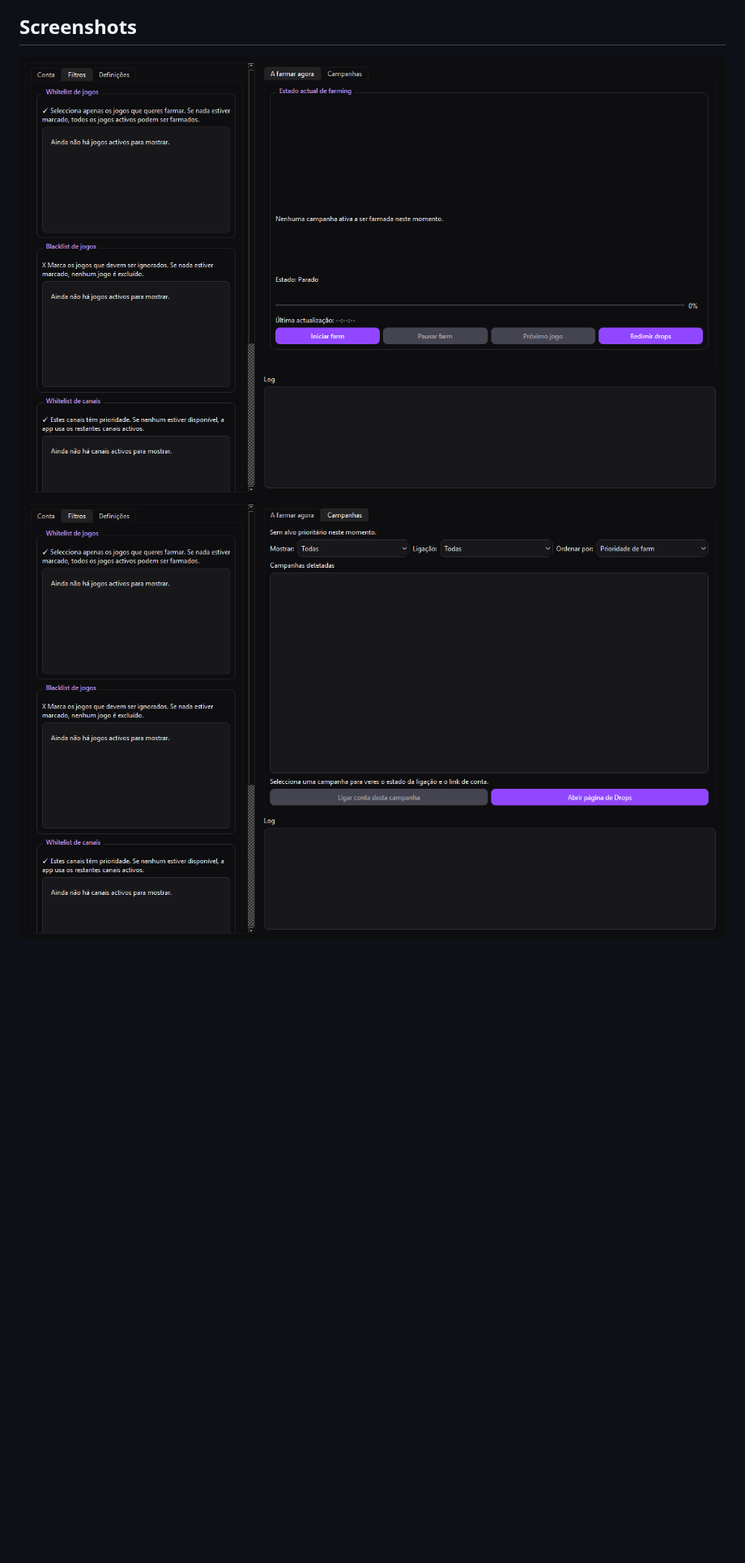
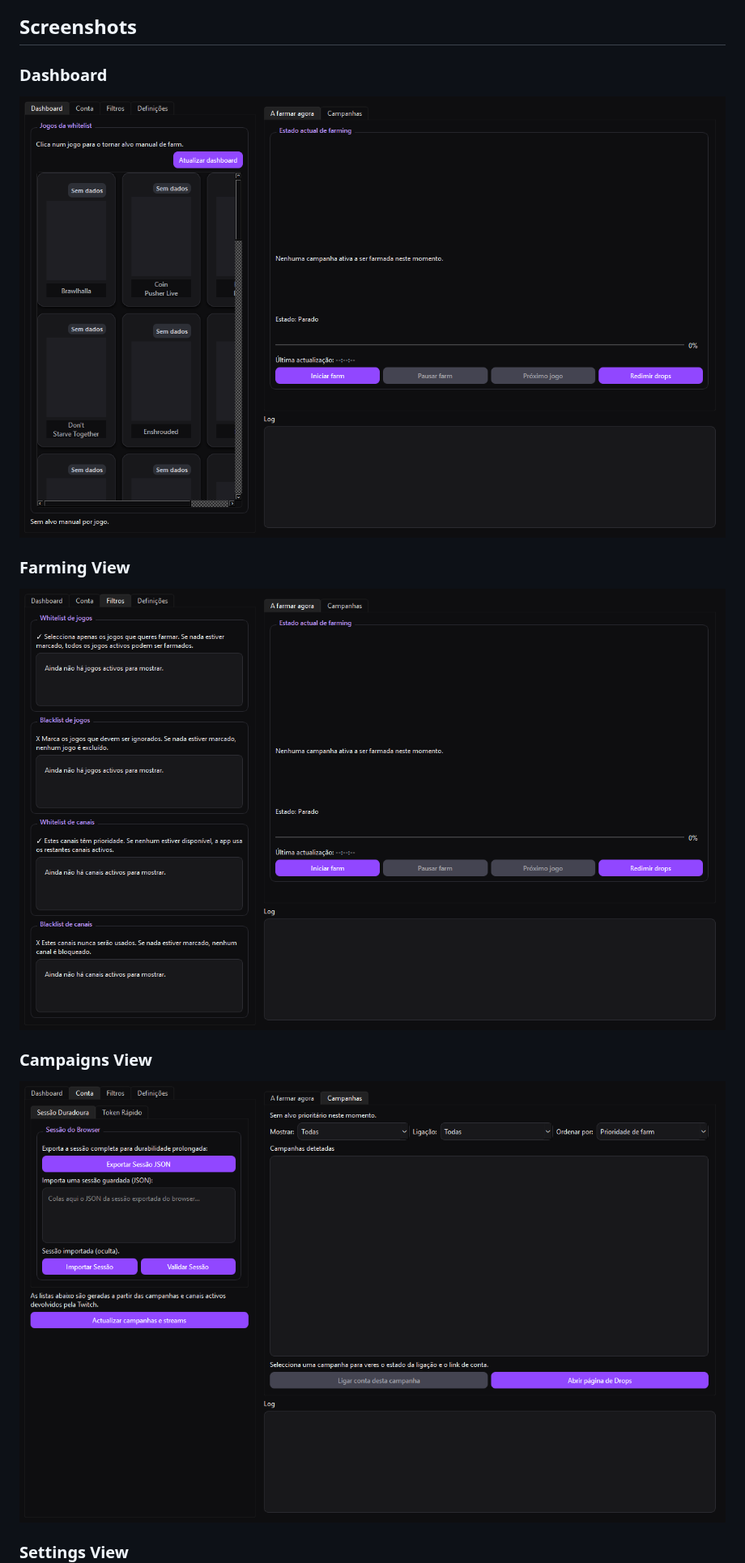
Before and after one commit to NightmareFTW/TwitchDropFarmer, a Markdown page: README.en.md, the part around the change. Shown at 81% size. Rendered like a GitHub page; pictures changed too: docs/images/ui-campaigns.png, docs/images/ui-dashboard.png (added), docs/images/ui-farming.png; blank space fills up the shorter version.

```diff
--- a/README.en.md
+++ b/README.en.md
@@ -65,8 +65,20 @@ Use your Twitch auth-token cookie value inside the app (Account tab).
 
 ## Screenshots
 
+### Dashboard
+
+![Dashboard](docs/images/ui-dashboard.png)
+
+### Farming View
+
 ![Farming View](docs/images/ui-farming.png)
+
+### Campaigns View
+
 ![Campaigns View](docs/images/ui-campaigns.png)
+
+### Settings View
+
 ![Settings View](docs/images/ui-settings.png)
 
 ## Notes
```
Also changed, not shown: README.md (+4 -0 lines), docs/images/ui-settings.png, 1 other file.
